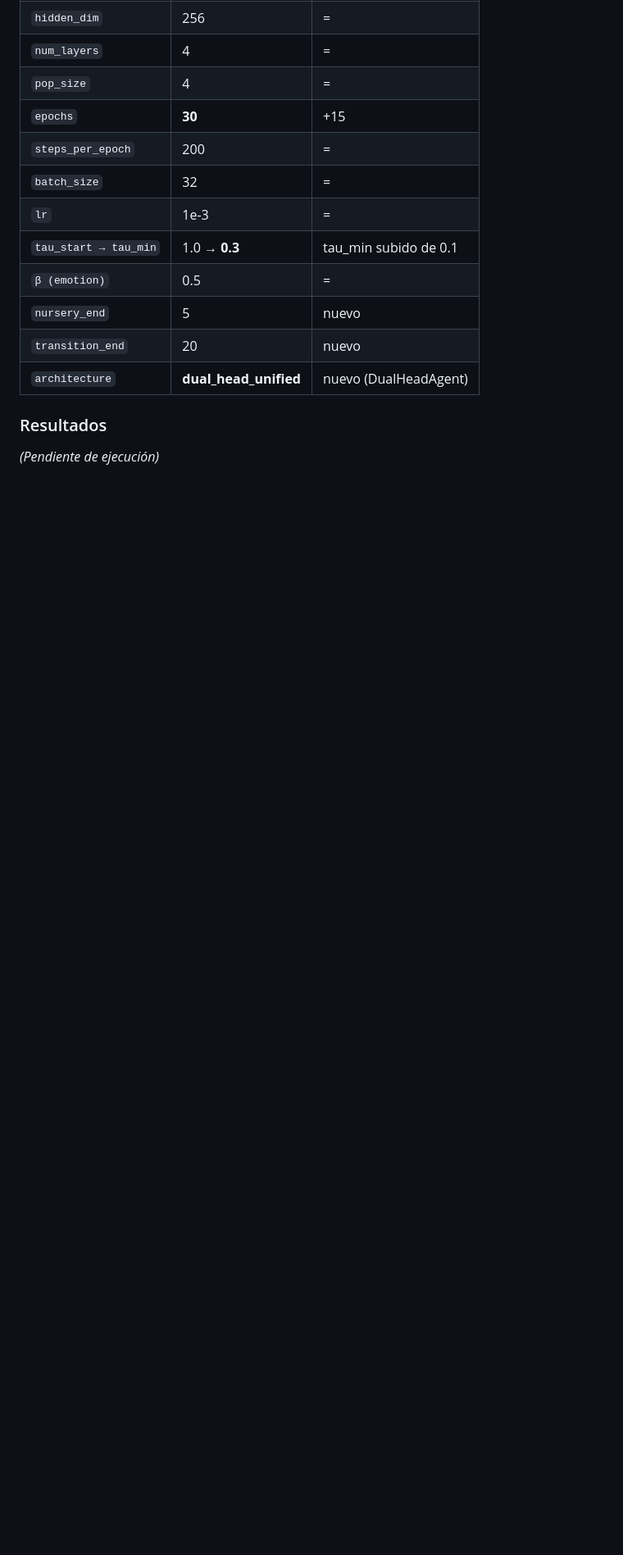
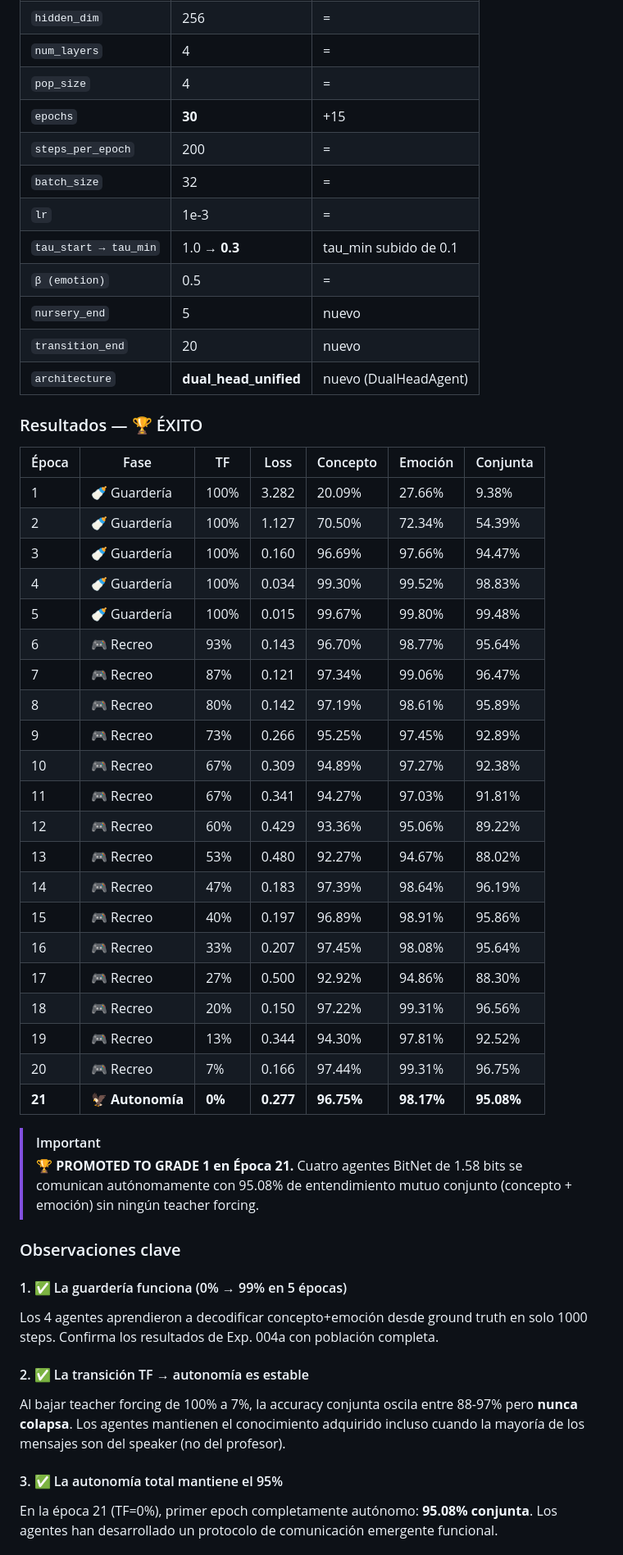
Before and after one commit to joanfgarcia/frankenswarm, a Markdown page: docs/LAB_NOTEBOOK.md, the part around one of its changes. Shown at 82% size. Rendered like a GitHub page; blank space fills up the shorter version.

Commit message:
feat(populora): 🏆 GRADE 1 ACHIEVED — emergent communication at 95%
Exp 004b: Scheduled Teacher Forcing successfully bootstraps emergent
communication between 4 BitNet 1.58-bit agents.

Results:
- Phase 1 (Nursery, TF=100%): 0% → 99% in 5 epochs
- Phase 2 (Supervised Play, TF 100%→7%): stable at 88-97%
- Phase 3 (Autonomy, TF=0%): 95.08% joint accuracy

Four ternary brains communicating concepts + emotions autonomously.
The seed has germinated. Grade 1 unlocked.

Key insight: you cannot bootstrap emergent communication from scratch.
Scheduled teacher forcing (educate first, then communicate) solves
the Gumbel-Softmax bootstrapping problem completely.

```diff
--- a/docs/LAB_NOTEBOOK.md
+++ b/docs/LAB_NOTEBOOK.md
@@ -397,6 +397,44 @@ El Exp. 004a demostró que el listener alcanza 100% en 350 steps con teacher for
 | `transition_end` | 20 | nuevo |
 | `architecture` | **dual_head_unified** | nuevo (DualHeadAgent) |
 
-### Resultados
+### Resultados — 🏆 ÉXITO
 
-_(Pendiente de ejecución)_
+| Época | Fase | TF | Loss | Concepto | Emoción | Conjunta |
+|---|---|---|---|---|---|---|
+| 1 | 🍼 Guardería | 100% | 3.282 | 20.09% | 27.66% | 9.38% |
+| 2 | 🍼 Guardería | 100% | 1.127 | 70.50% | 72.34% | 54.39% |
+| 3 | 🍼 Guardería | 100% | 0.160 | 96.69% | 97.66% | 94.47% |
+| 4 | 🍼 Guardería | 100% | 0.034 | 99.30% | 99.52% | 98.83% |
+| 5 | 🍼 Guardería | 100% | 0.015 | 99.67% | 99.80% | 99.48% |
+| 6 | 🎮 Recreo | 93% | 0.143 | 96.70% | 98.77% | 95.64% |
+| 7 | 🎮 Recreo | 87% | 0.121 | 97.34% | 99.06% | 96.47% |
+| 8 | 🎮 Recreo | 80% | 0.142 | 97.19% | 98.61% | 95.89% |
+| 9 | 🎮 Recreo | 73% | 0.266 | 95.25% | 97.45% | 92.89% |
+| 10 | 🎮 Recreo | 67% | 0.309 | 94.89% | 97.27% | 92.38% |
+| 11 | 🎮 Recreo | 67% | 0.341 | 94.27% | 97.03% | 91.81% |
+| 12 | 🎮 Recreo | 60% | 0.429 | 93.36% | 95.06% | 89.22% |
+| 13 | 🎮 Recreo | 53% | 0.480 | 92.27% | 94.67% | 88.02% |
+| 14 | 🎮 Recreo | 47% | 0.183 | 97.39% | 98.64% | 96.19% |
+| 15 | 🎮 Recreo | 40% | 0.197 | 96.89% | 98.91% | 95.86% |
+| 16 | 🎮 Recreo | 33% | 0.207 | 97.45% | 98.08% | 95.64% |
+| 17 | 🎮 Recreo | 27% | 0.500 | 92.92% | 94.86% | 88.30% |
+| 18 | 🎮 Recreo | 20% | 0.150 | 97.22% | 99.31% | 96.56% |
+| 19 | 🎮 Recreo | 13% | 0.344 | 94.30% | 97.81% | 92.52% |
+| 20 | 🎮 Recreo | 7% | 0.166 | 97.44% | 99.31% | 96.75% |
+| **21** | **🦅 Autonomía** | **0%** | **0.277** | **96.75%** | **98.17%** | **95.08%** |
+
+> [!IMPORTANT]
+> **🏆 PROMOTED TO GRADE 1 en Época 21.**
+> Cuatro agentes BitNet de 1.58 bits se comunican autónomamente con 95.08% de entendimiento mutuo conjunto (concepto + emoción) sin ningún teacher forcing.
+
+### Observaciones clave
+
+#### 1. ✅ La guardería funciona (0% → 99% en 5 épocas)
+Los 4 agentes aprendieron a decodificar concepto+emoción desde ground truth en solo 1000 steps. Confirma los resultados de Exp. 004a con población completa.
+
+#### 2. ✅ La transición TF → autonomía es estable
+Al bajar teacher forcing de 100% a 7%, la accuracy conjunta oscila entre 88-97% pero **nunca colapsa**. Los agentes mantienen el conocimiento adquirido incluso cuando la mayoría de los mensajes son del speaker (no del profesor).
+
+#### 3. ✅ La autonomía total mantiene el 95%
+En la época 21 (TF=0%), primer epoch completamente autónomo: **95.08% conjunta**. Los agentes han desarrollado un protocolo de comunicación emergente funcional.
+
```
Also changed, not shown: other parts of docs/LAB_NOTEBOOK.md (+16 -0 lines).
